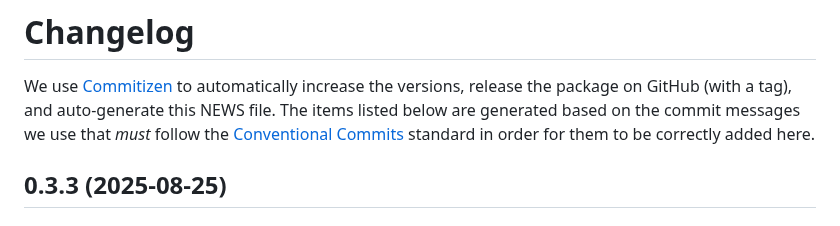
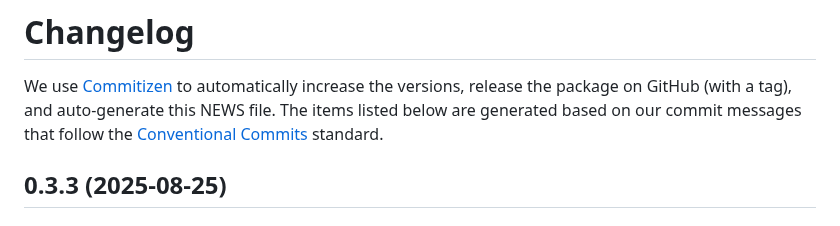
Before and after one commit to steno-aarhus/osdc, a Markdown page: NEWS.md, the part around the change. GitHub-like rendering.

Commit message:
docs: :pencil2: clarify and simplify sentence
Co-authored-by: Signe Kirk Brødbæk <40836345+signekb@users.noreply.github.com>

```diff
--- a/NEWS.md
+++ b/NEWS.md
@@ -3,9 +3,9 @@
 We use [Commitizen](https://commitizen-tools.github.io/commitizen/) to
 automatically increase the versions, release the package on GitHub (with
 a tag), and auto-generate this NEWS file. The items listed below are
-generated based on the commit messages we use that *must* follow the
+generated based on our commit messages that follow the
 [Conventional Commits](https://www.conventionalcommits.org/en/v1.0.0/)
-standard in order for them to be correctly added here.
+standard.
 
 ## 0.3.3 (2025-08-25)
 
```
